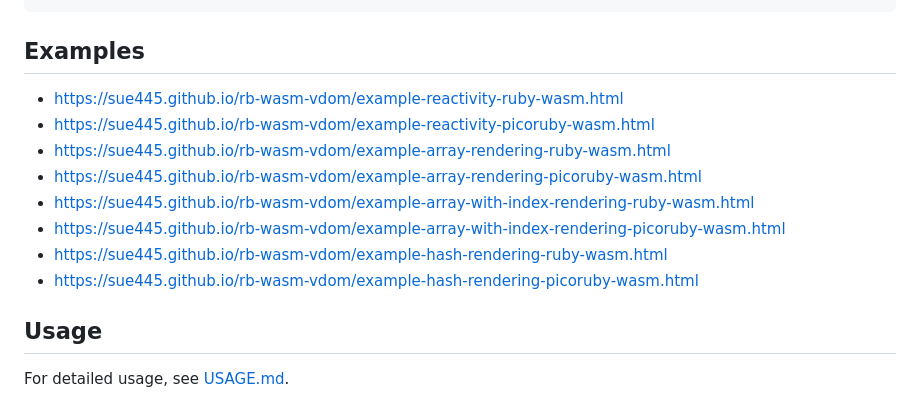
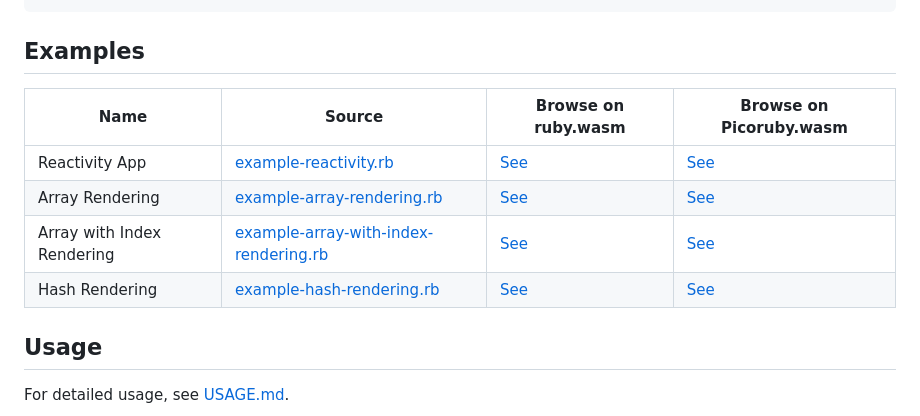
Before and after one commit to sue445/rb-wasm-vdom, a Markdown page: README.md, the part around the change. Rendered like a GitHub page.

Commit message:
docs: Tweak doc [ci skip]

````diff
--- a/README.md
+++ b/README.md
@@ -65,14 +65,13 @@ or specific version
 ```
 
 ## Examples
-* https://sue445.github.io/rb-wasm-vdom/example-reactivity-ruby-wasm.html
-* https://sue445.github.io/rb-wasm-vdom/example-reactivity-picoruby-wasm.html
-* https://sue445.github.io/rb-wasm-vdom/example-array-rendering-ruby-wasm.html
-* https://sue445.github.io/rb-wasm-vdom/example-array-rendering-picoruby-wasm.html
-* https://sue445.github.io/rb-wasm-vdom/example-array-with-index-rendering-ruby-wasm.html
-* https://sue445.github.io/rb-wasm-vdom/example-array-with-index-rendering-picoruby-wasm.html
-* https://sue445.github.io/rb-wasm-vdom/example-hash-rendering-ruby-wasm.html
-* https://sue445.github.io/rb-wasm-vdom/example-hash-rendering-picoruby-wasm.html
+
+| Name                       | Source                                                                                    | Browse on ruby.wasm                                                                            | Browse on Picoruby.wasm                                                                            |
+|----------------------------|-------------------------------------------------------------------------------------------|------------------------------------------------------------------------------------------------|----------------------------------------------------------------------------------------------------|
+| Reactivity App             | [example-reactivity.rb ](examples/example-reactivity.rb )                                 | [See](https://sue445.github.io/rb-wasm-vdom/example-reactivity-ruby-wasm.html)                 | [See](https://sue445.github.io/rb-wasm-vdom/example-reactivity-picoruby-wasm.html)                 |
+| Array Rendering            | [example-array-rendering.rb](examples/example-array-rendering.rb)                         | [See](https://sue445.github.io/rb-wasm-vdom/example-array-rendering-ruby-wasm.html)            | [See](https://sue445.github.io/rb-wasm-vdom/example-array-rendering-picoruby-wasm.html)            |
+| Array with Index Rendering | [example-array-with-index-rendering.rb ](examples/example-array-with-index-rendering.rb ) | [See](https://sue445.github.io/rb-wasm-vdom/example-array-with-index-rendering-ruby-wasm.html) | [See](https://sue445.github.io/rb-wasm-vdom/example-array-with-index-rendering-picoruby-wasm.html) |
+| Hash Rendering             | [example-hash-rendering.rb ](examples/example-hash-rendering.rb )                         | [See](https://sue445.github.io/rb-wasm-vdom/example-hash-rendering-ruby-wasm.html)             | [See](https://sue445.github.io/rb-wasm-vdom/example-hash-rendering-picoruby-wasm.html)             |
 
 ## Usage
 For detailed usage, see [USAGE.md](USAGE.md).
````
